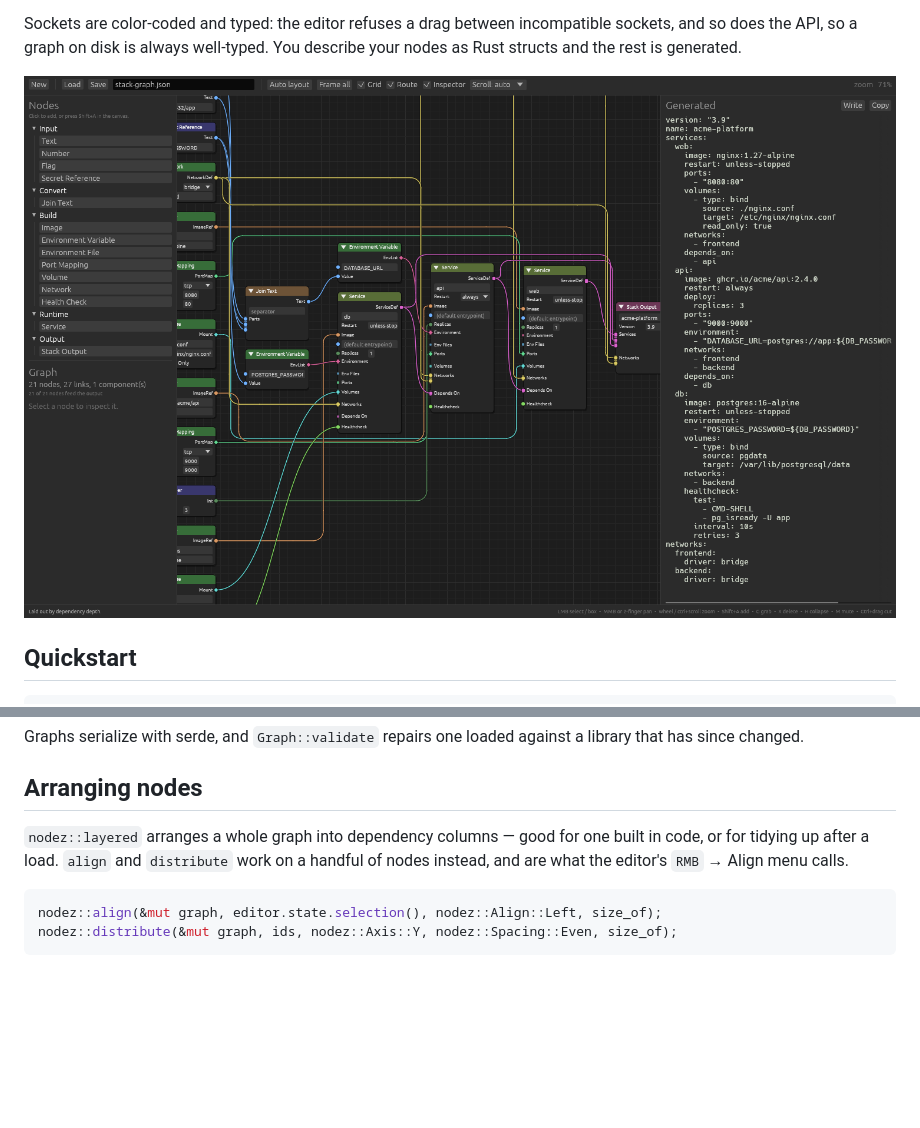
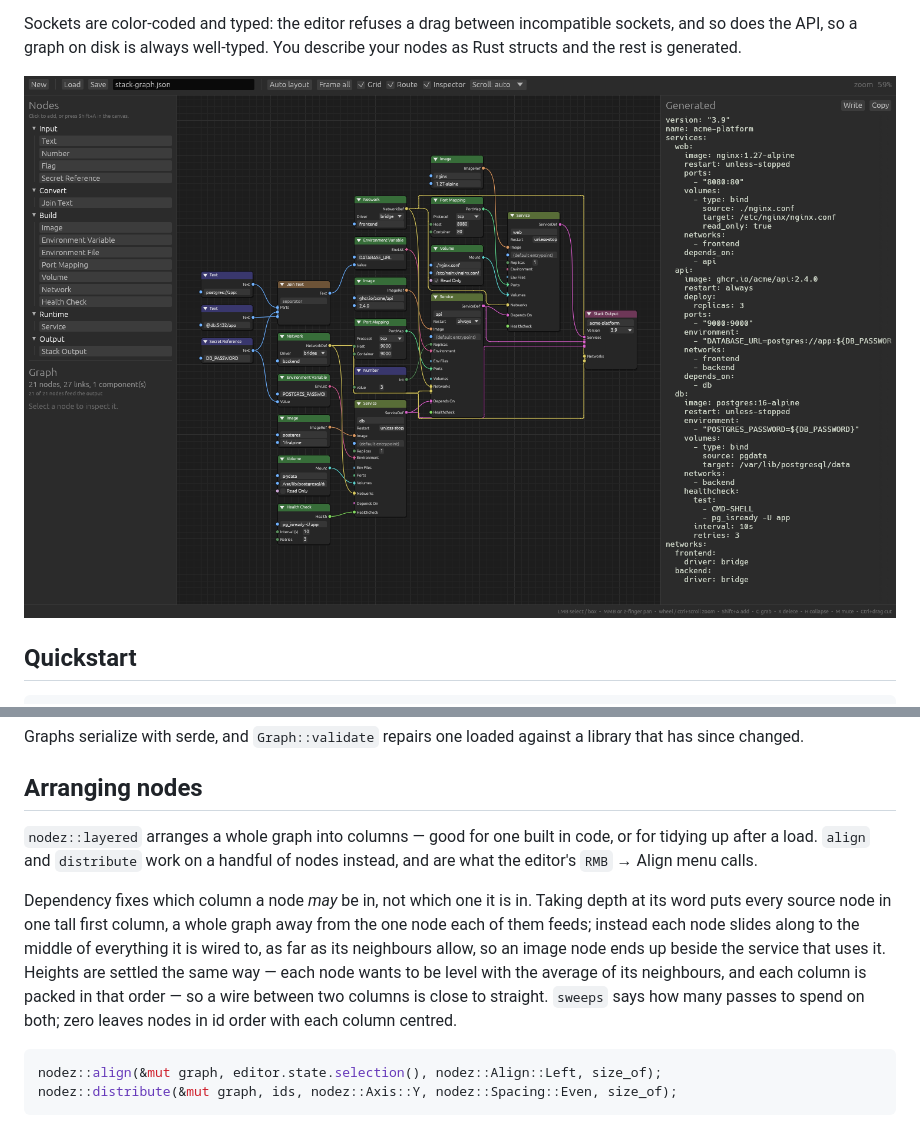
Before and after one commit to ahenshaw/nodez, a Markdown page: README.md, 2 parts joined by grey strips. GitHub-like rendering; pictures changed too: docs/screenshot.png; blank space fills up the shorter version.

````diff
--- a/README.md
+++ b/README.md
@@ -282,9 +282,19 @@ library that has since changed.
 
 ## Arranging nodes
 
-`nodez::layered` arranges a whole graph into dependency columns — good for one
-built in code, or for tidying up after a load. `align` and `distribute` work on
-a handful of nodes instead, and are what the editor's `RMB` → Align menu calls.
+`nodez::layered` arranges a whole graph into columns — good for one built in
+code, or for tidying up after a load. `align` and `distribute` work on a
+handful of nodes instead, and are what the editor's `RMB` → Align menu calls.
+
+Dependency fixes which column a node *may* be in, not which one it is in.
+Taking depth at its word puts every source node in one tall first column, a
+whole graph away from the one node each of them feeds; instead each node
+slides along to the middle of everything it is wired to, as far as its
+neighbours allow, so an image node ends up beside the service that uses it.
+Heights are settled the same way — each node wants to be level with the
+average of its neighbours, and each column is packed in that order — so a wire
+between two columns is close to straight. `sweeps` says how many passes to
+spend on both; zero leaves nodes in id order with each column centred.
 
 ```rust
 nodez::align(&mut graph, editor.state.selection(), nodez::Align::Left, size_of);
````
Also changed, not shown: CHANGELOG.md (+14 -0 lines), 2 other files.
